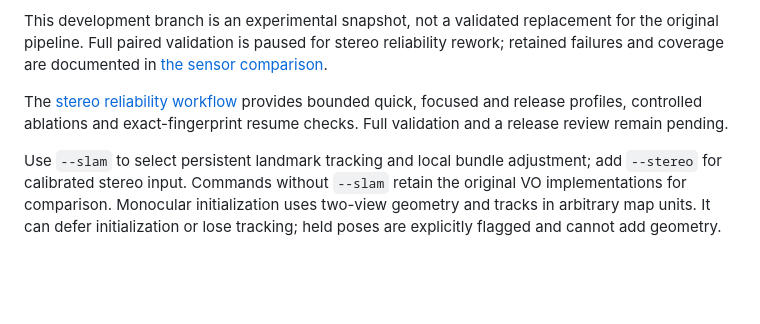
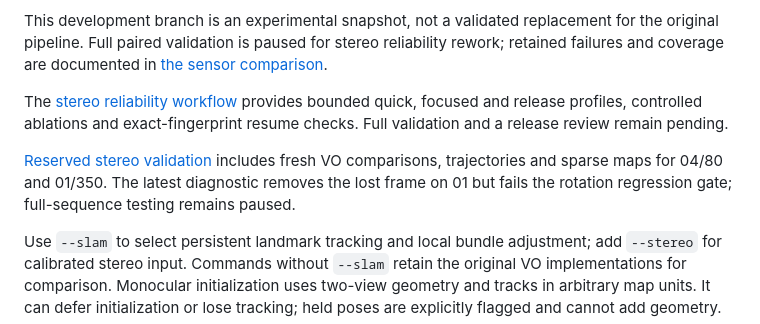
Before and after one commit to achitaan/Visual-SLAM, a Markdown page: README.md, the part around the change. Drawn GitHub-style; blank space fills up the shorter version.

Commit message:
Document reserved stereo validation and remaining rotation regression

```diff
--- a/README.md
+++ b/README.md
@@ -140,6 +140,11 @@ The [stereo reliability workflow](docs/STEREO_REWORK.md) provides bounded quick,
 focused and release profiles, controlled ablations and exact-fingerprint resume
 checks. Full validation and a release review remain pending.
 
+[Reserved stereo validation](docs/benchmark/reserved-stereo-validation.md) includes
+fresh VO comparisons, trajectories and sparse maps for 04/80 and 01/350. The
+latest diagnostic removes the lost frame on 01 but fails the rotation regression
+gate; full-sequence testing remains paused.
+
 Use `--slam` to select persistent landmark tracking and local bundle adjustment;
 add `--stereo` for calibrated stereo input. Commands without `--slam` retain the
 original VO implementations for comparison. Monocular initialization uses two-view
```
Also changed, not shown: docs/benchmark/reserved-stereo-validation.md (added, +28 -0 lines), docs/benchmark/plots/reserved-stereo-validation.png (added), docs/benchmark/plots/reserved-stereo01-overview.png (added), 2 other files.
